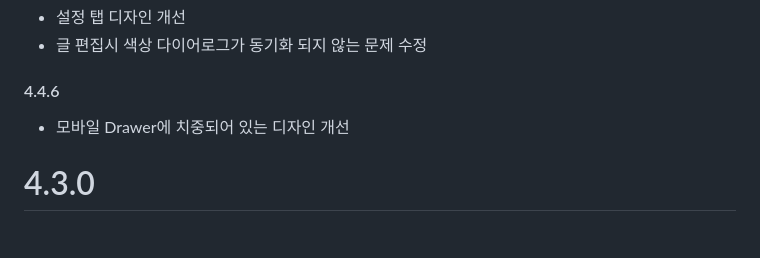
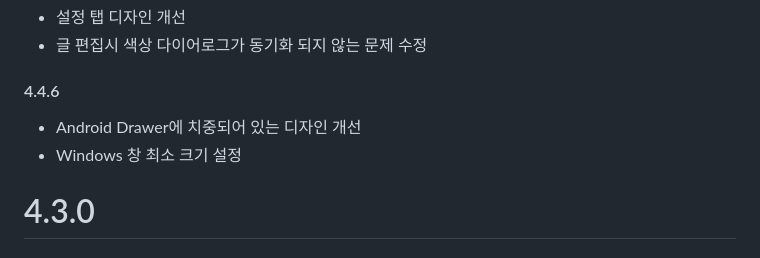
Before and after one commit to n7484443/cyoap_flutter, a Markdown page: CHANGELOG.md, the part around the change. Rendered like a GitHub page.

Commit message:
add min size in windows

```diff
--- a/CHANGELOG.md
+++ b/CHANGELOG.md
@@ -22,7 +22,8 @@
 * 설정 탭 디자인 개선
 * 글 편집시 색상 다이어로그가 동기화 되지 않는 문제 수정
 #### 4.4.6
-* 모바일 Drawer에 치중되어 있는 디자인 개선
+* Android Drawer에 치중되어 있는 디자인 개선
+* Windows 창 최소 크기 설정
 
 # 4.3.0
 ### 디자인
```
